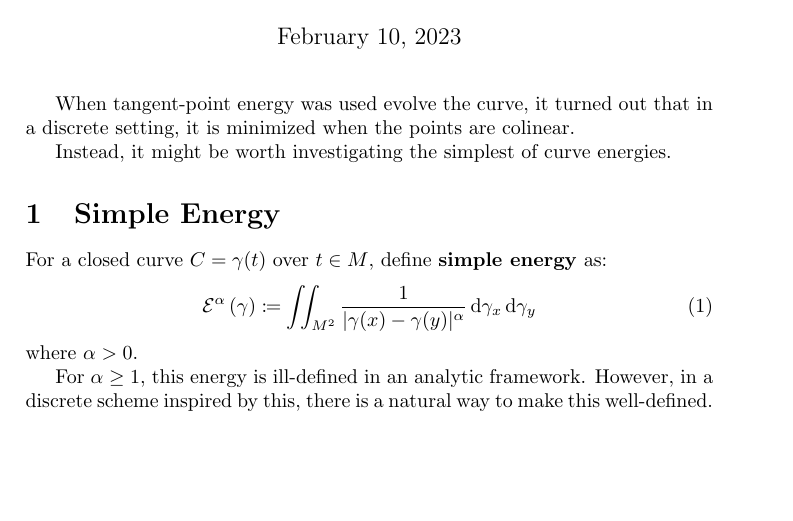
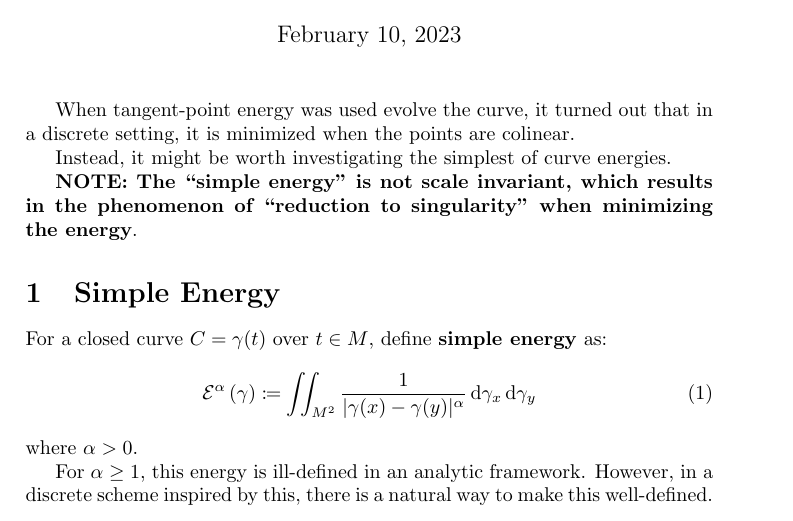
Before and after one commit to pauljoohyunkim/partC_Dissertation, a LaTeX document (Notes/TexNotes/SimpleEnergy/SimpleEnergy.tex): part of the page before the commit and part of page 1 of 2 after it, cut so that both start at the same text, the shorter picture padded with empty space. Compiled offline with pdfLaTeX.

Commit message:
Warning against Simple Energy

```diff
--- a/Notes/TexNotes/SimpleEnergy/SimpleEnergy.tex
+++ b/Notes/TexNotes/SimpleEnergy/SimpleEnergy.tex
@@ -22,6 +22,8 @@ When tangent-point energy was used evolve the curve, it turned out that in a dis
 it is minimized when the points are colinear.
 
 Instead, it might be worth investigating the simplest of curve energies.
+
+\textbf{NOTE: The ``simple energy'' is not scale invariant, which results in the phenomenon of ``reduction to singularity'' when minimizing the energy}.
 \section{Simple Energy}
 For a closed curve $C = \gamma(t)$ over $t \in M$, define \textbf{simple energy} as:
 \begin{equation}
```
Also changed, not shown: Notes/TexNotes/SimpleEnergy/SimpleEnergy.pdf.
